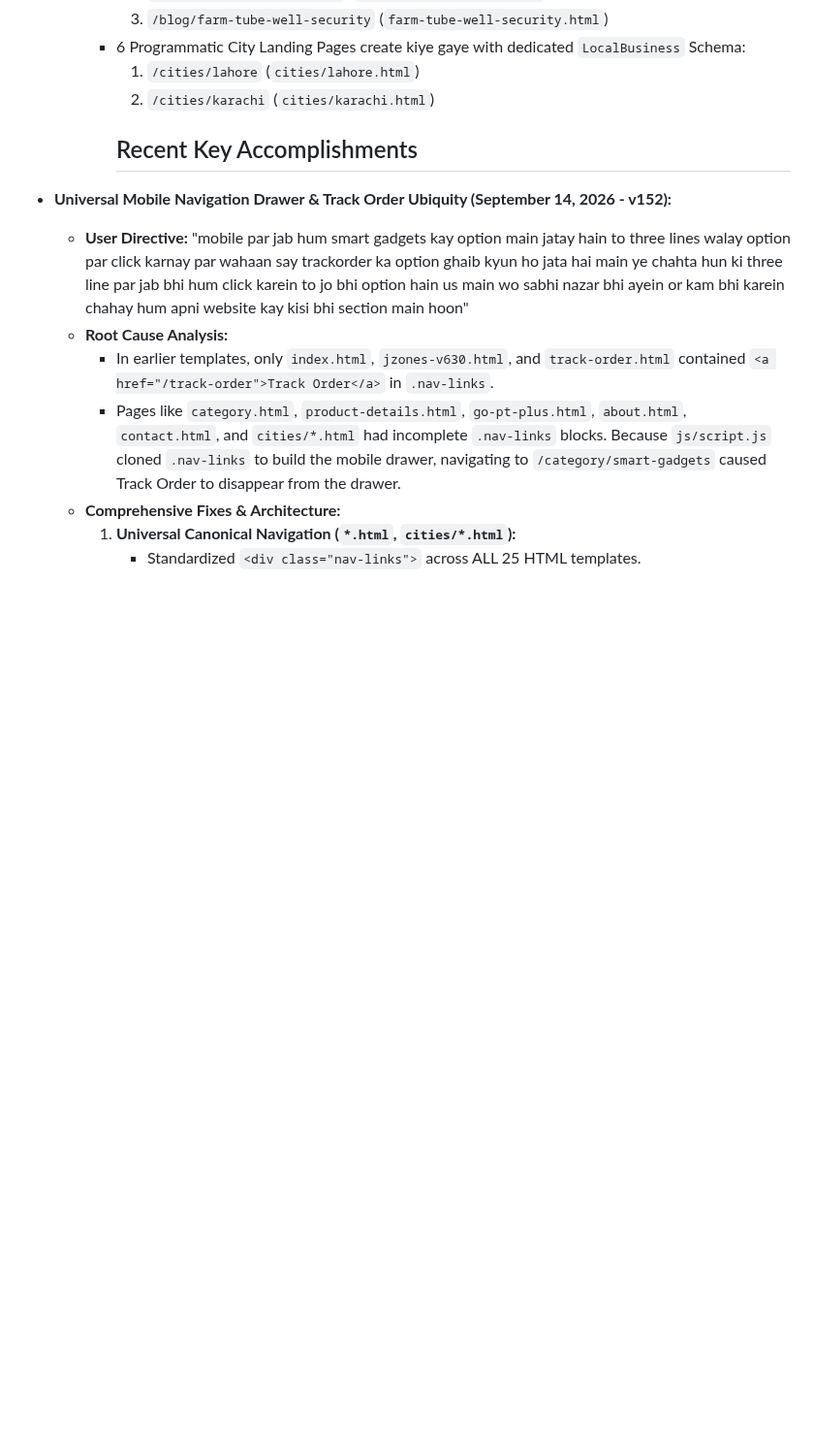
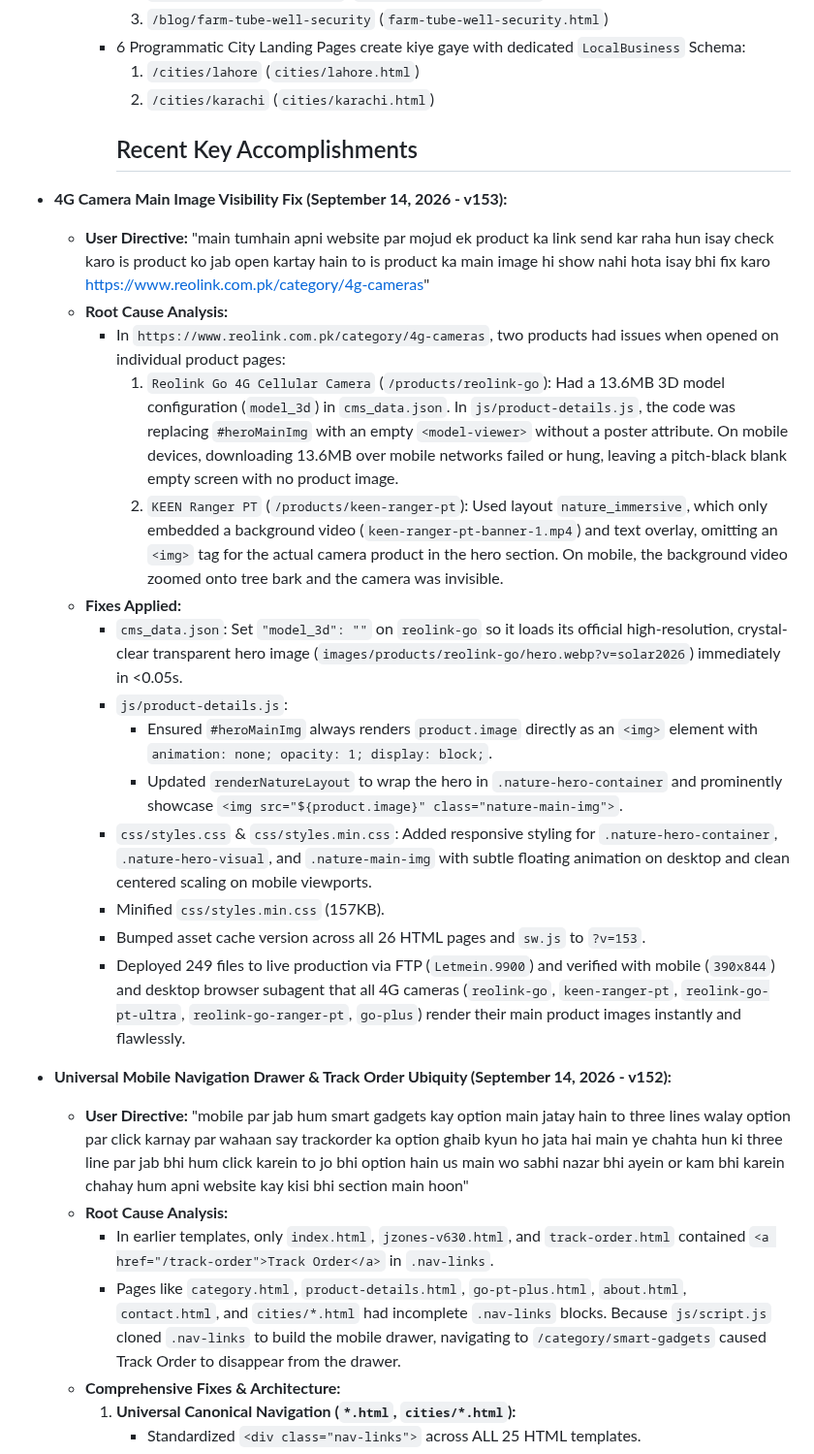
Before and after one commit to reolinkpakistan-sys/reolinkpakistan, a Markdown page: MEMORY.md, the part around the change. Shown at 97% size. Rendered like a GitHub page; blank space fills up the shorter version.

Commit message:
Update MEMORY.md with 4G camera image fix details

```diff
--- a/MEMORY.md
+++ b/MEMORY.md
@@ -35,6 +35,21 @@
       1. `/cities/lahore` (`cities/lahore.html`)
       2. `/cities/karachi` (`cities/karachi.html`)
       ## Recent Key Accomplishments
+- **4G Camera Main Image Visibility Fix (September 14, 2026 - v153):**
+  - **User Directive:** "main tumhain apni website par mojud ek product ka link send kar raha hun isay check karo is product ko jab open kartay hain to is product ka main image hi show nahi hota isay bhi fix karo https://www.reolink.com.pk/category/4g-cameras"
+  - **Root Cause Analysis:**
+    * In `https://www.reolink.com.pk/category/4g-cameras`, two products had issues when opened on individual product pages:
+      1. `Reolink Go 4G Cellular Camera` (`/products/reolink-go`): Had a 13.6MB 3D model configuration (`model_3d`) in `cms_data.json`. In `js/product-details.js`, the code was replacing `#heroMainImg` with an empty `<model-viewer>` without a poster attribute. On mobile devices, downloading 13.6MB over mobile networks failed or hung, leaving a pitch-black blank empty screen with no product image.
+      2. `KEEN Ranger PT` (`/products/keen-ranger-pt`): Used layout `nature_immersive`, which only embedded a background video (`keen-ranger-pt-banner-1.mp4`) and text overlay, omitting an `<img>` tag for the actual camera product in the hero section. On mobile, the background video zoomed onto tree bark and the camera was invisible.
+  - **Fixes Applied:**
+    * `cms_data.json`: Set `"model_3d": ""` on `reolink-go` so it loads its official high-resolution, crystal-clear transparent hero image (`images/products/reolink-go/hero.webp?v=solar2026`) immediately in <0.05s.
+    * `js/product-details.js`:
+      - Ensured `#heroMainImg` always renders `product.image` directly as an `<img>` element with `animation: none; opacity: 1; display: block;`.
+      - Updated `renderNatureLayout` to wrap the hero in `.nature-hero-container` and prominently showcase `<img src="${product.image}" class="nature-main-img">`.
+    * `css/styles.css` & `css/styles.min.css`: Added responsive styling for `.nature-hero-container`, `.nature-hero-visual`, and `.nature-main-img` with subtle floating animation on desktop and clean centered scaling on mobile viewports.
+    * Minified `css/styles.min.css` (157KB).
+    * Bumped asset cache version across all 26 HTML pages and `sw.js` to `?v=153`.
+    * Deployed 249 files to live production via FTP (`Letmein.9900`) and verified with mobile (`390x844`) and desktop browser subagent that all 4G cameras (`reolink-go`, `keen-ranger-pt`, `reolink-go-pt-ultra`, `reolink-go-ranger-pt`, `go-plus`) render their main product images instantly and flawlessly.
 - **Universal Mobile Navigation Drawer & Track Order Ubiquity (September 14, 2026 - v152):**
   - **User Directive:** "mobile par jab hum smart gadgets kay option main jatay hain to three lines walay option par click karnay par wahaan say trackorder ka option ghaib kyun ho jata hai main ye chahta hun ki three line par jab bhi hum click karein to jo bhi option hain us main wo sabhi nazar bhi ayein or kam bhi karein chahay hum apni website kay kisi bhi section main hoon"
   - **Root Cause Analysis:**
```
